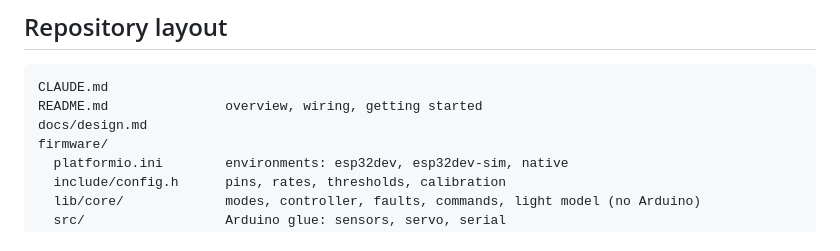
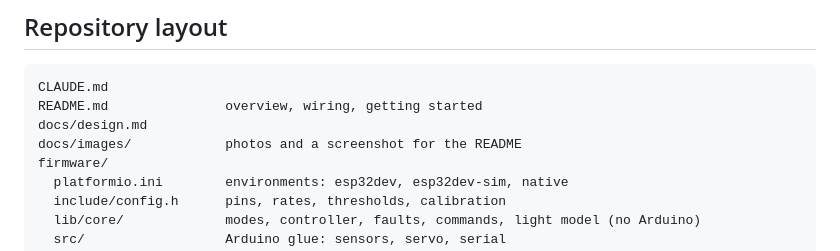
Before and after one commit to ivan-jankovic/sun-tracker, a Markdown page: docs/design.md, the part around the change. Rendered like a GitHub page.

```diff
--- a/docs/design.md
+++ b/docs/design.md
@@ -264,6 +264,7 @@ The serial link reads in a background thread, so the plot window stays responsiv
 CLAUDE.md
 README.md               overview, wiring, getting started
 docs/design.md
+docs/images/            photos and a screenshot for the README
 firmware/
   platformio.ini        environments: esp32dev, esp32dev-sim, native
   include/config.h      pins, rates, thresholds, calibration
```
Also changed, not shown: README.md (+11 -0 lines), docs/images/breadboard.jpg (added), docs/images/ground-station.png (added), docs/images/sensor-head.jpg (added), docs/images/setup.jpg (added).
